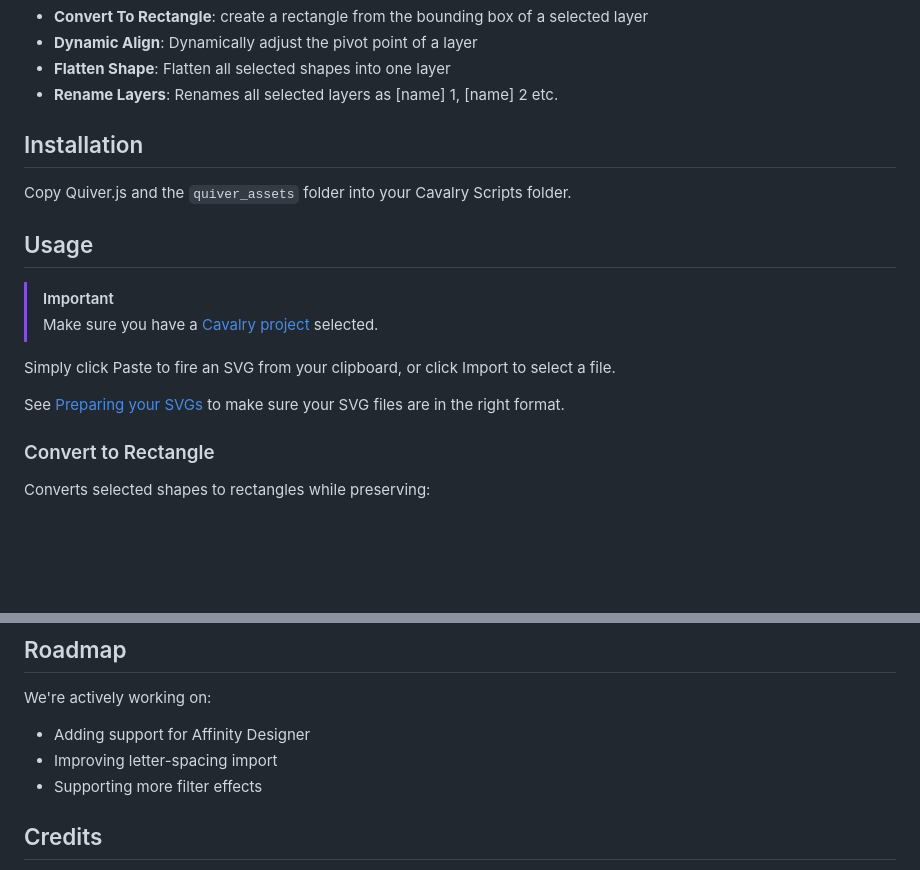
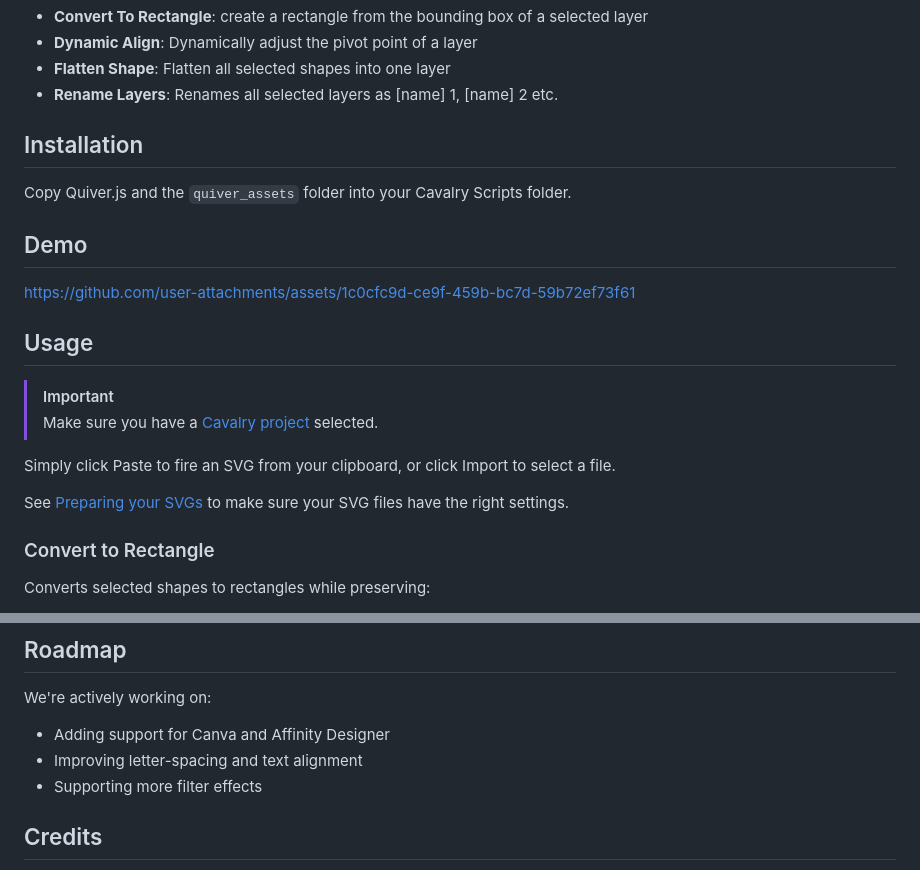
Before and after one commit to phillip-motion/quiver, a Markdown page: README.md, 2 parts joined by grey strips. GitHub-like rendering; blank space fills up the shorter version.

```diff
--- a/README.md
+++ b/README.md
@@ -33,6 +31,12 @@ Quiver improves on Cavalry's native SVG import by adding support for gradients,
 ## Installation
 Copy Quiver.js and the `quiver_assets` folder into your Cavalry Scripts folder.
 
+## Demo
+https://github.com/user-attachments/assets/1c0cfc9d-ce9f-459b-bc7d-59b72ef73f61
+
+
+
+
 ## Usage
 
 > [!IMPORTANT]
@@ -40,7 +44,7 @@ Copy Quiver.js and the `quiver_assets` folder into your Cavalry Scripts folder.
 
 Simply click Paste to fire an SVG from your clipboard, or click Import to select a file.
 
-See [Preparing your SVGs](#preparing-your-svgs) to make sure your SVG files are in the right format.
+See [Preparing your SVGs](#preparing-your-svgs) to make sure your SVG files have the right settings.
 
 
 ### Convert to Rectangle
@@ -119,8 +123,8 @@ Coming soon!
 
 ## Roadmap
 We're actively working on:
-- Adding support for Affinity Designer
-- Improving letter-spacing import
+- Adding support for Canva and Affinity Designer
+- Improving letter-spacing and text alignment
 - Supporting more filter effects
 
 ## Credits
```
Also changed, not shown: other parts of README.md (+5 -7 lines).
